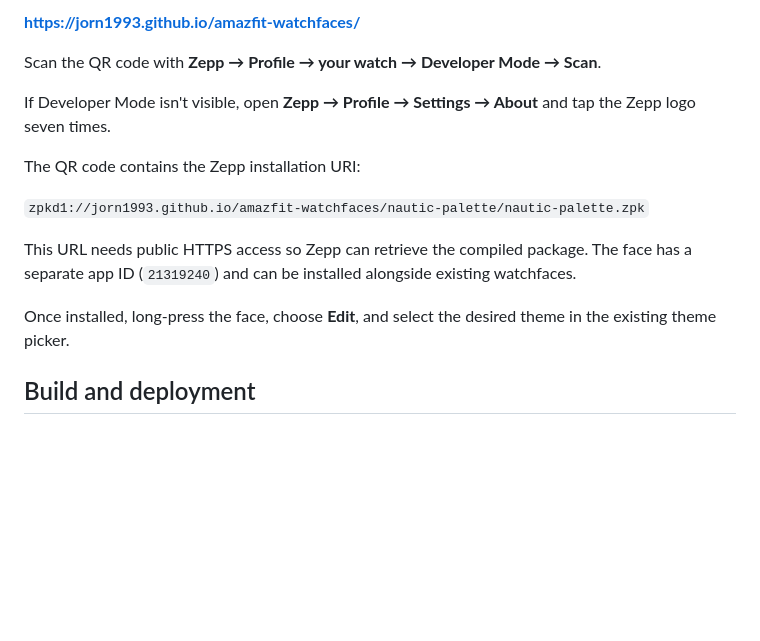
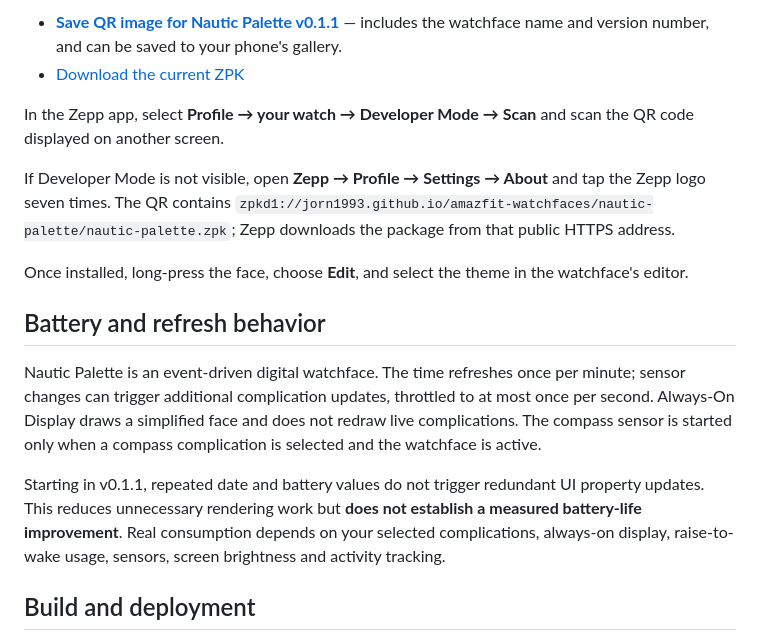
Before and after one commit to Jorn1993/amazfit-watchfaces, a Markdown page: README.md, the part around one of its changes. Drawn GitHub-style; blank space fills up the shorter version.

Commit message:
docs: fix direct install and downloadable QR URLs; explain watchface battery usage

```diff
--- a/README.md
+++ b/README.md
@@ -31,17 +31,18 @@ Open the dedicated installation page:
 
-**https://jorn1993.github.io/amazfit-watchfaces/**
+- **[Save QR image for Nautic Palette v0.1.1](https://jorn1993.github.io/amazfit-watchfaces/nautic-palette/Nautic-Palette-v0.1.1-QR.png)** — includes the watchface name and version number, and can be saved to your phone's gallery.
+- [Download the current ZPK](https://jorn1993.github.io/amazfit-watchfaces/nautic-palette/nautic-palette.zpk)
 
-Scan the QR code with **Zepp → Profile → your watch → Developer Mode → Scan**.
+In the Zepp app, select **Profile → your watch → Developer Mode → Scan** and scan the QR code displayed on another screen.
 
-If Developer Mode isn't visible, open **Zepp → Profile → Settings → About** and tap the Zepp logo seven times.
+If Developer Mode is not visible, open **Zepp → Profile → Settings → About** and tap the Zepp logo seven times. The QR contains `zpkd1://jorn1993.github.io/amazfit-watchfaces/nautic-palette/nautic-palette.zpk`; Zepp downloads the package from that public HTTPS address.
 
-The QR code contains the Zepp installation URI:
+Once installed, long-press the face, choose **Edit**, and select the theme in the watchface's editor.
 
-`zpkd1://jorn1993.github.io/amazfit-watchfaces/nautic-palette/nautic-palette.zpk`
+## Battery and refresh behavior
 
-This URL needs public HTTPS access so Zepp can retrieve the compiled package. The face has a separate app ID (`21319240`) and can be installed alongside existing watchfaces.
+Nautic Palette is an event-driven digital watchface. The time refreshes once per minute; sensor changes can trigger additional complication updates, throttled to at most once per second. Always-On Display draws a simplified face and does not redraw live complications. The compass sensor is started only when a compass complication is selected and the watchface is active.
 
-Once installed, long-press the face, choose **Edit**, and select the desired theme in the existing theme picker.
+Starting in v0.1.1, repeated date and battery values do not trigger redundant UI property updates. This reduces unnecessary rendering work but **does not establish a measured battery-life improvement**. Real consumption depends on your selected complications, always-on display, raise-to-wake usage, sensors, screen brightness and activity tracking.
 
 ## Build and deployment
 
```
Also changed, not shown: other parts of README.md (+1 -1 lines).
